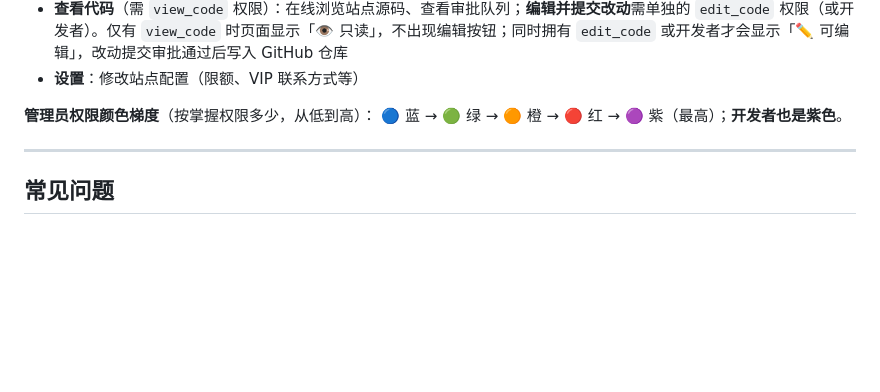
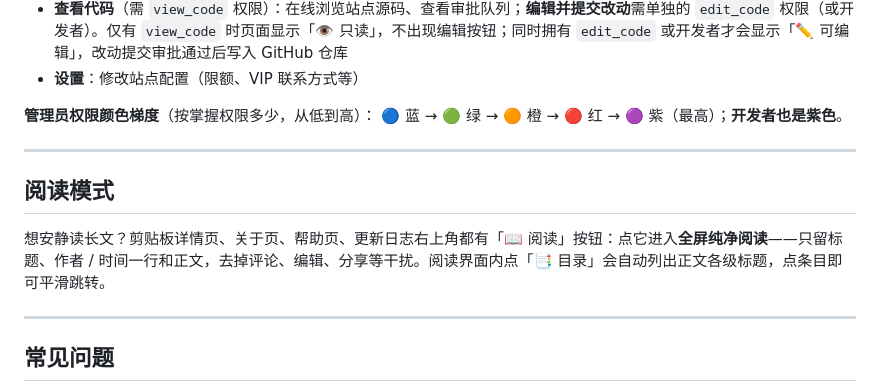
Before and after one commit to yanzien/mdqp, a Markdown page: docs/help.md, the part around the change. Rendered like a GitHub page; blank space fills up the shorter version.

Commit message:
chore: sync docs/help.md

```diff
--- a/docs/help.md
+++ b/docs/help.md
@@ -341,6 +341,12 @@ v4.5.2 起，页面会**自动捕获**这些异常并直接弹出提示：
 
 ---
 
+## 阅读模式
+
+想安静读长文？剪贴板详情页、关于页、帮助页、更新日志右上角都有「📖 阅读」按钮：点它进入**全屏纯净阅读**——只留标题、作者 / 时间一行和正文，去掉评论、编辑、分享等干扰。阅读界面内点「📑 目录」会自动列出正文各级标题，点条目即可平滑跳转。
+
+---
+
 ## 常见问题
 
 **Q：登录成功却显示未登录？**
```
